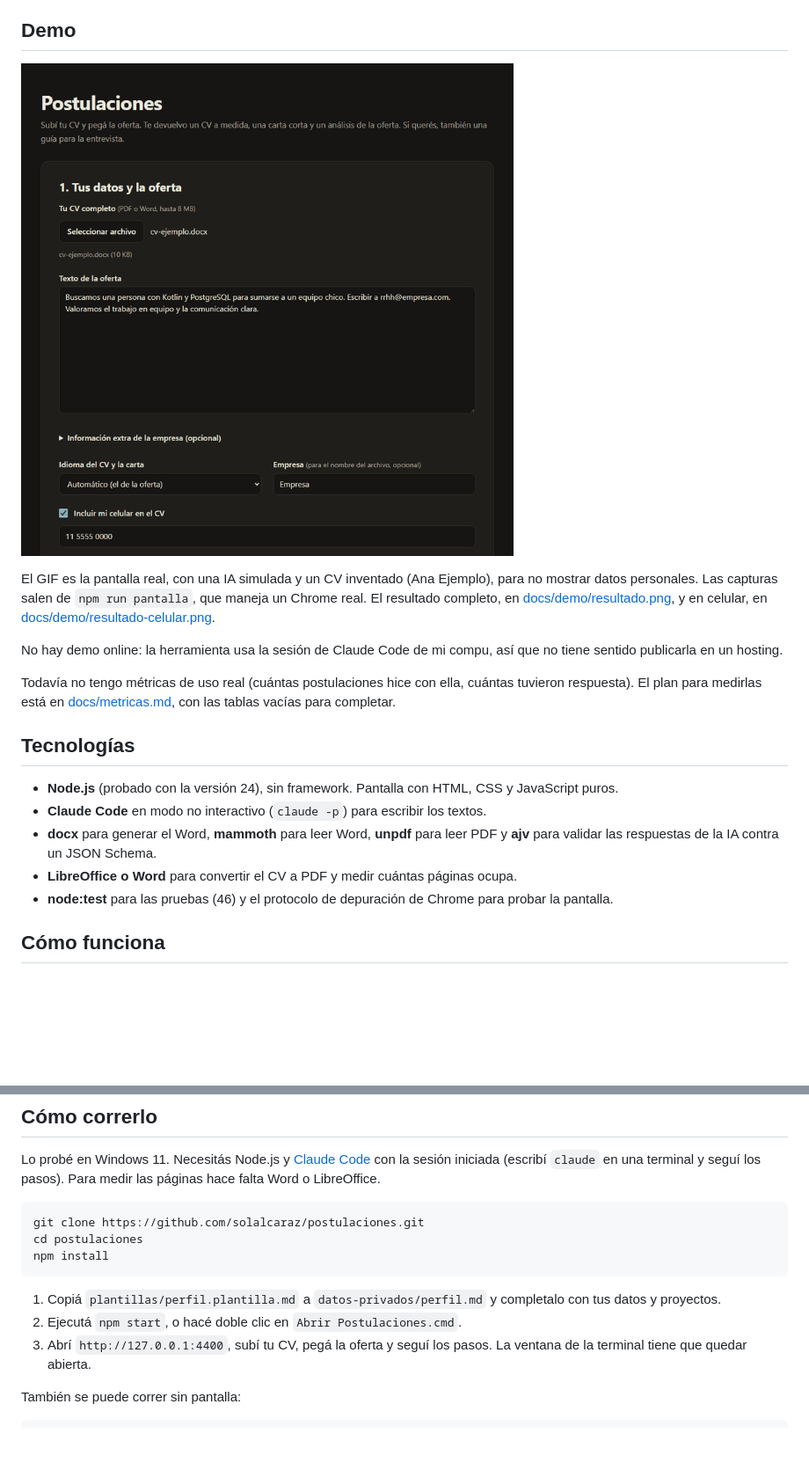
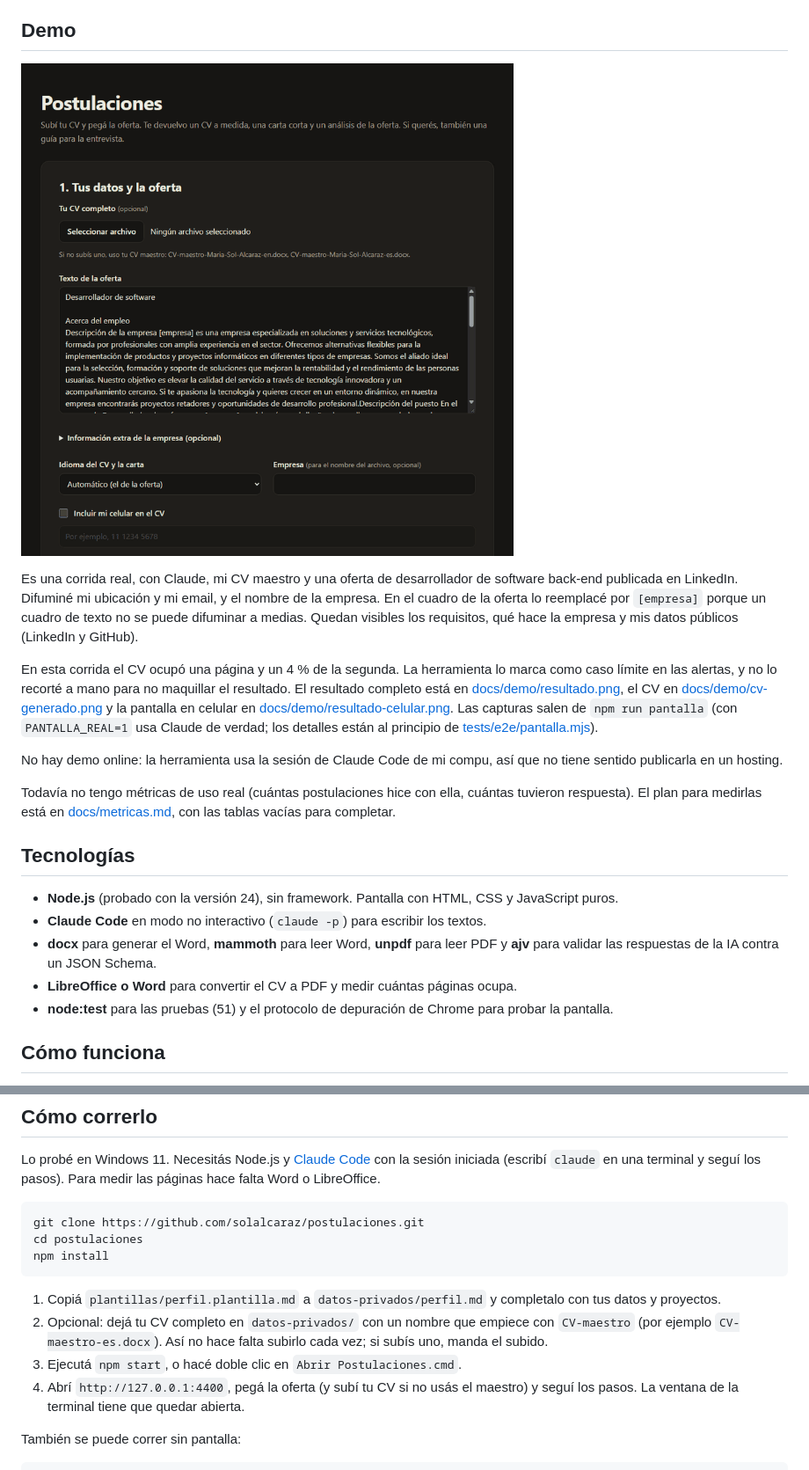
Before and after one commit to solalcaraz/postulaciones, a Markdown page: README.md, 2 parts joined by grey strips. Shown at 88% size. Drawn GitHub-style; pictures changed too: docs/demo/flujo.gif; blank space fills up the shorter version.

Commit message:
Demo real con CV maestro, datos personales y nombre de la empresa difuminados

````diff
--- a/README.md
+++ b/README.md
@@ -18,7 +18,9 @@ La herramienta ataca eso con reglas escritas en los prompts y con controles hech
 
 ![Flujo completo: formulario, confirmación de niveles de idioma, progreso y resultado](docs/demo/flujo.gif)
 
-El GIF es la pantalla real, con una IA simulada y un CV inventado (Ana Ejemplo), para no mostrar datos personales. Las capturas salen de `npm run pantalla`, que maneja un Chrome real. El resultado completo, en [docs/demo/resultado.png](docs/demo/resultado.png), y en celular, en [docs/demo/resultado-celular.png](docs/demo/resultado-celular.png).
+Es una corrida real, con Claude, mi CV maestro y una oferta de desarrollador de software back-end publicada en LinkedIn. Difuminé mi ubicación y mi email, y el nombre de la empresa. En el cuadro de la oferta lo reemplacé por `[empresa]` porque un cuadro de texto no se puede difuminar a medias. Quedan visibles los requisitos, qué hace la empresa y mis datos públicos (LinkedIn y GitHub).
+
+En esta corrida el CV ocupó una página y un 4 % de la segunda. La herramienta lo marca como caso límite en las alertas, y no lo recorté a mano para no maquillar el resultado. El resultado completo está en [docs/demo/resultado.png](docs/demo/resultado.png), el CV en [docs/demo/cv-generado.png](docs/demo/cv-generado.png) y la pantalla en celular en [docs/demo/resultado-celular.png](docs/demo/resultado-celular.png). Las capturas salen de `npm run pantalla` (con `PANTALLA_REAL=1` usa Claude de verdad; los detalles están al principio de [tests/e2e/pantalla.mjs](tests/e2e/pantalla.mjs)).
 
 No hay demo online: la herramienta usa la sesión de Claude Code de mi compu, así que no tiene sentido publicarla en un hosting.
 
@@ -30,7 +32,7 @@ Todavía no tengo métricas de uso real (cuántas postulaciones hice con ella, c
 - **Claude Code** en modo no interactivo (`claude -p`) para escribir los textos.
 - **docx** para generar el Word, **mammoth** para leer Word, **unpdf** para leer PDF y **ajv** para validar las respuestas de la IA contra un JSON Schema.
 - **LibreOffice o Word** para convertir el CV a PDF y medir cuántas páginas ocupa.
-- **node:test** para las pruebas (46) y el protocolo de depuración de Chrome para probar la pantalla.
+- **node:test** para las pruebas (51) y el protocolo de depuración de Chrome para probar la pantalla.
 
 ## Cómo funciona
 
@@ -68,8 +70,9 @@ npm install
 ```
 
 1. Copiá `plantillas/perfil.plantilla.md` a `datos-privados/perfil.md` y completalo con tus datos y proyectos.
-2. Ejecutá `npm start`, o hacé doble clic en `Abrir Postulaciones.cmd`.
-3. Abrí `http://127.0.0.1:4400`, subí tu CV, pegá la oferta y seguí los pasos. La ventana de la terminal tiene que quedar abierta.
+2. Opcional: dejá tu CV completo en `datos-privados/` con un nombre que empiece con `CV-maestro` (por ejemplo `CV-maestro-es.docx`). Así no hace falta subirlo cada vez; si subís uno, manda el subido.
+3. Ejecutá `npm start`, o hacé doble clic en `Abrir Postulaciones.cmd`.
+4. Abrí `http://127.0.0.1:4400`, pegá la oferta (y subí tu CV si no usás el maestro) y seguí los pasos. La ventana de la terminal tiene que quedar abierta.
 
 También se puede correr sin pantalla:
 
````
Also changed, not shown: docs/demo/cv-generado.png (added), docs/demo/resultado-celular.png, docs/demo/resultado.png, 1 other file.
